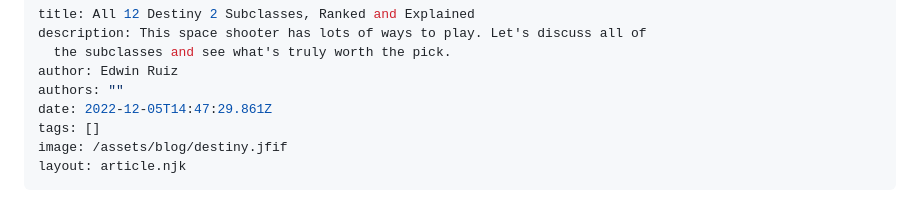
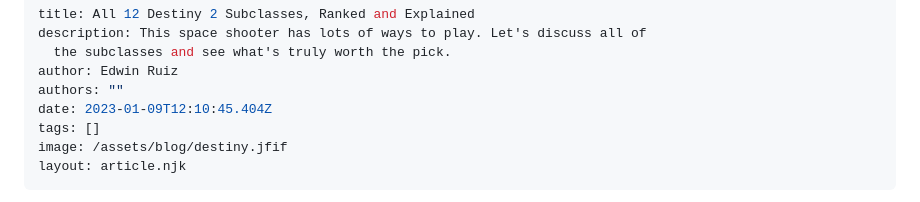
Before and after one commit to talmax1124/knighttimesnews-restore, a Markdown page: src/articles/all-12-destiny-2-subclasses-ranked-and-explained.md, the part around the change. Drawn GitHub-style.

Commit message:
Update Article “all-12-destiny-2-subclasses-ranked-and-explained”

```diff
--- a/src/articles/all-12-destiny-2-subclasses-ranked-and-explained.md
+++ b/src/articles/all-12-destiny-2-subclasses-ranked-and-explained.md
@@ -4,7 +4,7 @@ description: This space shooter has lots of ways to play. Let's discuss all of
   the subclasses and see what's truly worth the pick.
 author: Edwin Ruiz
 authors: ""
-date: 2022-12-05T14:47:29.861Z
+date: 2023-01-09T12:10:45.404Z
 tags: []
 image: /assets/blog/destiny.jfif
 layout: article.njk
```
